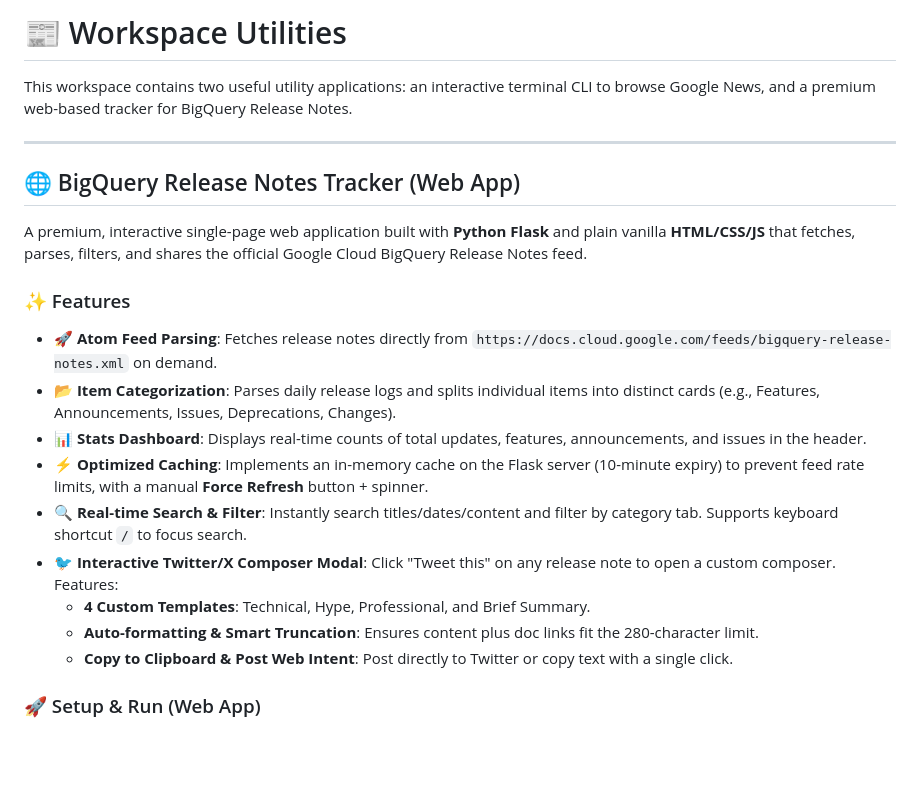
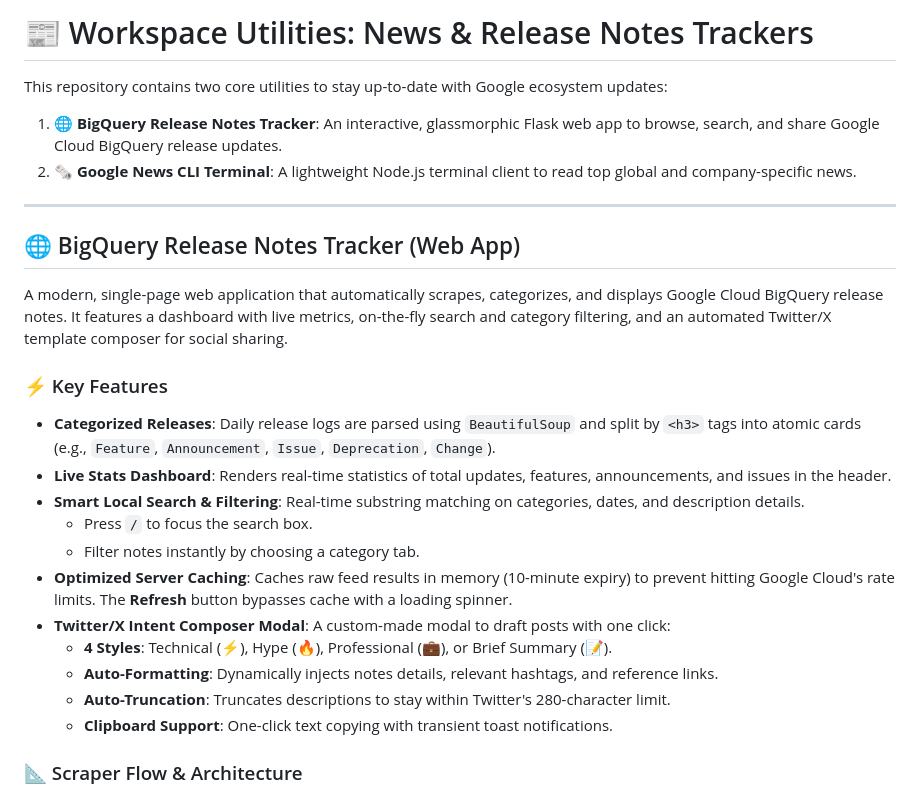
Before and after one commit to stas2-git/google-news-cli-bigquery-tracker, a Markdown page: README.md, the part around one of its changes. GitHub-like rendering; blank space fills up the shorter version.

```diff
--- a/README.md
+++ b/README.md
@@ -1,23 +1,27 @@
-# 📰 Workspace Utilities
+# 📰 Workspace Utilities: News & Release Notes Trackers
 
-This workspace contains two useful utility applications: an interactive terminal CLI to browse Google News, and a premium web-based tracker for BigQuery Release Notes.
+This repository contains two core utilities to stay up-to-date with Google ecosystem updates:
+1. **🌐 BigQuery Release Notes Tracker**: An interactive, glassmorphic Flask web app to browse, search, and share Google Cloud BigQuery release updates.
+2. **🗞️ Google News CLI Terminal**: A lightweight Node.js terminal client to read top global and company-specific news.
 
 ---
 
 ## 🌐 BigQuery Release Notes Tracker (Web App)
 
-A premium, interactive single-page web application built with **Python Flask** and plain vanilla **HTML/CSS/JS** that fetches, parses, filters, and shares the official Google Cloud BigQuery Release Notes feed.
+A modern, single-page web application that automatically scrapes, categorizes, and displays Google Cloud BigQuery release notes. It features a dashboard with live metrics, on-the-fly search and category filtering, and an automated Twitter/X template composer for social sharing.
 
-### ✨ Features
-- 🚀 **Atom Feed Parsing**: Fetches release notes directly from `https://docs.cloud.google.com/feeds/bigquery-release-notes.xml` on demand.
-- 📂 **Item Categorization**: Parses daily release logs and splits individual items into distinct cards (e.g., Features, Announcements, Issues, Deprecations, Changes).
-- 📊 **Stats Dashboard**: Displays real-time counts of total updates, features, announcements, and issues in the header.
-- ⚡ **Optimized Caching**: Implements an in-memory cache on the Flask server (10-minute expiry) to prevent feed rate limits, with a manual **Force Refresh** button + spinner.
-- 🔍 **Real-time Search & Filter**: Instantly search titles/dates/content and filter by category tab. Supports keyboard shortcut `/` to focus search.
-- 🐦 **Interactive Twitter/X Composer Modal**: Click "Tweet this" on any release note to open a custom composer. Features:
-  - **4 Custom Templates**: Technical, Hype, Professional, and Brief Summary.
-  - **Auto-formatting & Smart Truncation**: Ensures content plus doc links fit the 280-character limit.
-  - **Copy to Clipboard & Post Web Intent**: Post directly to Twitter or copy text with a single click.
+### ⚡ Key Features
+- **Categorized Releases**: Daily release logs are parsed using `BeautifulSoup` and split by `<h3>` tags into atomic cards (e.g., `Feature`, `Announcement`, `Issue`, `Deprecation`, `Change`).
+- **Live Stats Dashboard**: Renders real-time statistics of total updates, features, announcements, and issues in the header.
+- **Smart Local Search & Filtering**: Real-time substring matching on categories, dates, and description details.
+  - Press `/` to focus the search box.
+  - Filter notes instantly by choosing a category tab.
+- **Optimized Server Caching**: Caches raw feed results in memory (10-minute expiry) to prevent hitting Google Cloud's rate limits. The **Refresh** button bypasses cache with a loading spinner.
+- **Twitter/X Intent Composer Modal**: A custom-made modal to draft posts with one click:
+  - **4 Styles**: Technical (⚡), Hype (🔥), Professional (💼), or Brief Summary (📝).
+  - **Auto-Formatting**: Dynamically injects notes details, relevant hashtags, and reference links.
+  - **Auto-Truncation**: Truncates descriptions to stay within Twitter's 280-character limit.
+  - **Clipboard Support**: One-click text copying with transient toast notifications.
 
-### 🚀 Setup & Run (Web App)
+### 📐 Scraper Flow & Architecture
 
```
Also changed, not shown: other parts of README.md (+72 -28 lines).
